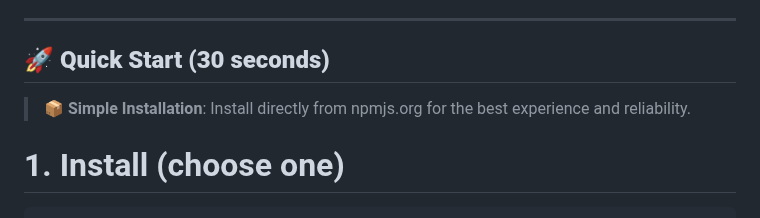
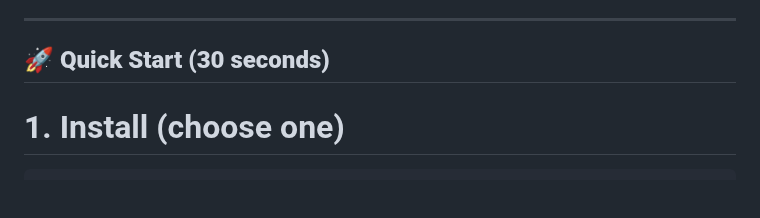
Before and after one commit to easynet-world/7134-easy-mcp-server, a Markdown page: README.md, the part around the change. GitHub-like rendering; blank space fills up the shorter version.

Commit message:
fix: Update README with user improvements and layout changes

```diff
--- a/README.md
+++ b/README.md
@@ -9,8 +9,6 @@
 ---
 
 ## 🚀 **Quick Start (30 seconds)**
-
-> **📦 Simple Installation**: Install directly from npmjs.org for the best experience and reliability.
 
 # 1. Install (choose one)
 
```
